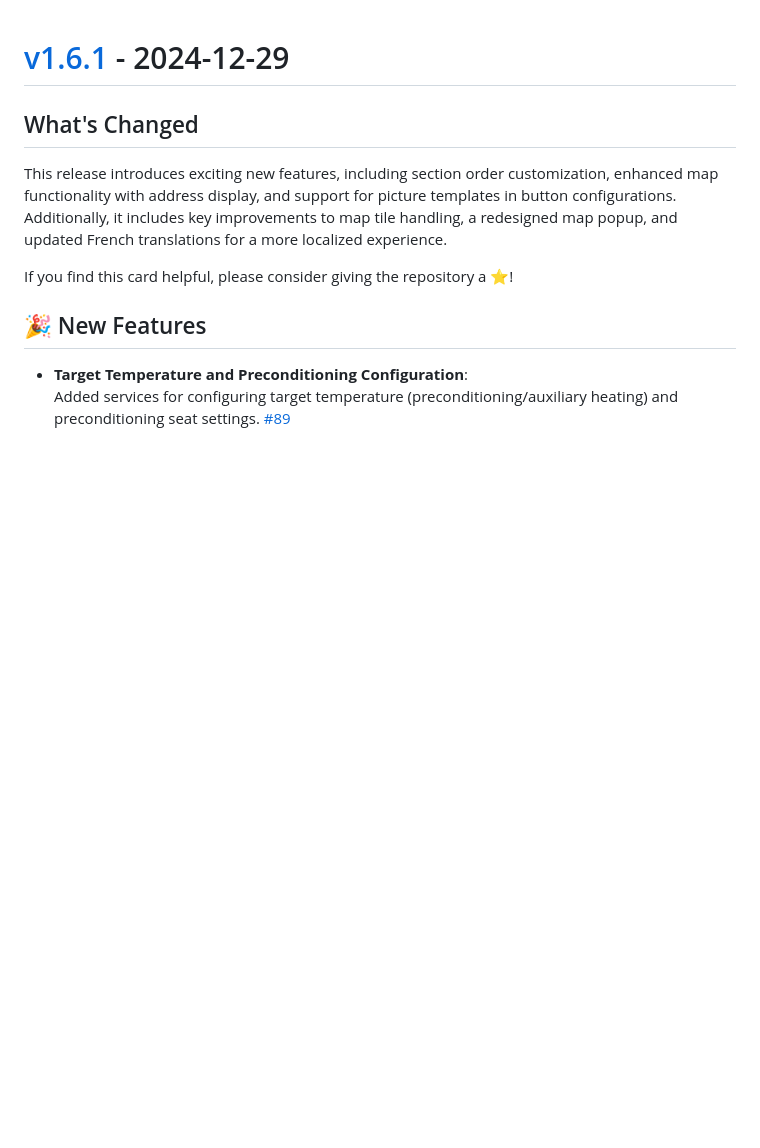
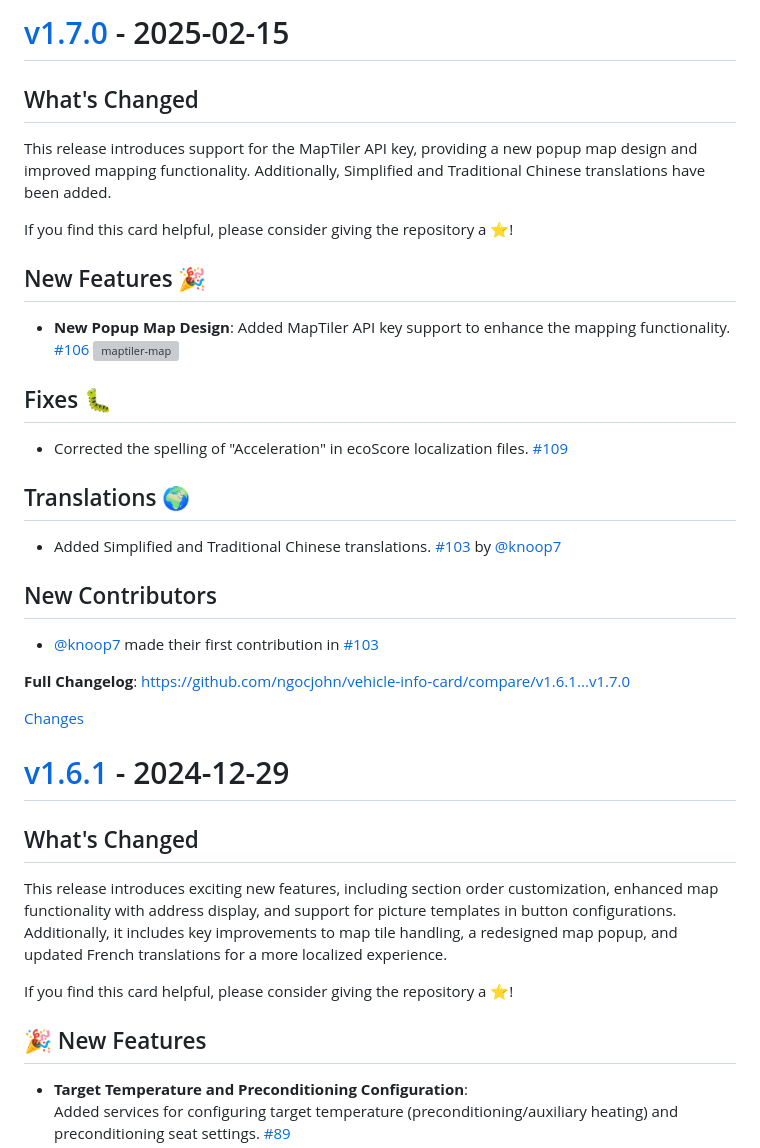
Before and after one commit to ngocjohn/vehicle-info-card, a Markdown page: CHANGELOG.md, the part around the change printed below. Drawn GitHub-style; blank space fills up the shorter version; grey boxes are pictures that could not be loaded.

Commit message:
update changelog for v1.7.0 changes
    This commit was created by changelog-from-release in 'Post release' CI workflow

```diff
--- a/CHANGELOG.md
+++ b/CHANGELOG.md
@@ -1,3 +1,31 @@
+<a id="v1.7.0"></a>
+# [v1.7.0](https://github.com/ngocjohn/vehicle-info-card/releases/tag/v1.7.0) - 2025-02-15
+
+<!-- Release notes generated using configuration in .github/release.yml at v1.7.0 -->
+
+## What's Changed
+This release introduces support for the MapTiler API key, providing a new popup map design and improved mapping functionality. Additionally, Simplified and Traditional Chinese translations have been added.
+
+If you find this card helpful, please consider giving the repository a ⭐!
+
+## New Features 🎉
+- **New Popup Map Design**: Added MapTiler API key support to enhance the mapping functionality. [#106](https://github.com/ngocjohn/vehicle-info-card/pull/106)
+![maptiler-map](https://github.com/user-attachments/assets/8237e1f2-5d27-4c48-a612-73fffa20208d)
+
+## Fixes 🐛
+- Corrected the spelling of "Acceleration" in ecoScore localization files. [#109](https://github.com/ngocjohn/vehicle-info-card/pull/109)
+
+## Translations 🌍
+- Added Simplified and Traditional Chinese translations. [#103](https://github.com/ngocjohn/vehicle-info-card/pull/103) by [@knoop7](https://github.com/knoop7)
+
+## New Contributors
+* [@knoop7](https://github.com/knoop7) made their first contribution in [#103](https://github.com/ngocjohn/vehicle-info-card/pull/103)
+
+**Full Changelog**: https://github.com/ngocjohn/vehicle-info-card/compare/v1.6.1...v1.7.0
+
+[Changes][v1.7.0]
+
+
 <a id="v1.6.1"></a>
 # [v1.6.1](https://github.com/ngocjohn/vehicle-info-card/releases/tag/v1.6.1) - 2024-12-29
 
```
Also changed, not shown: other parts of CHANGELOG.md (+1 -0 lines).
